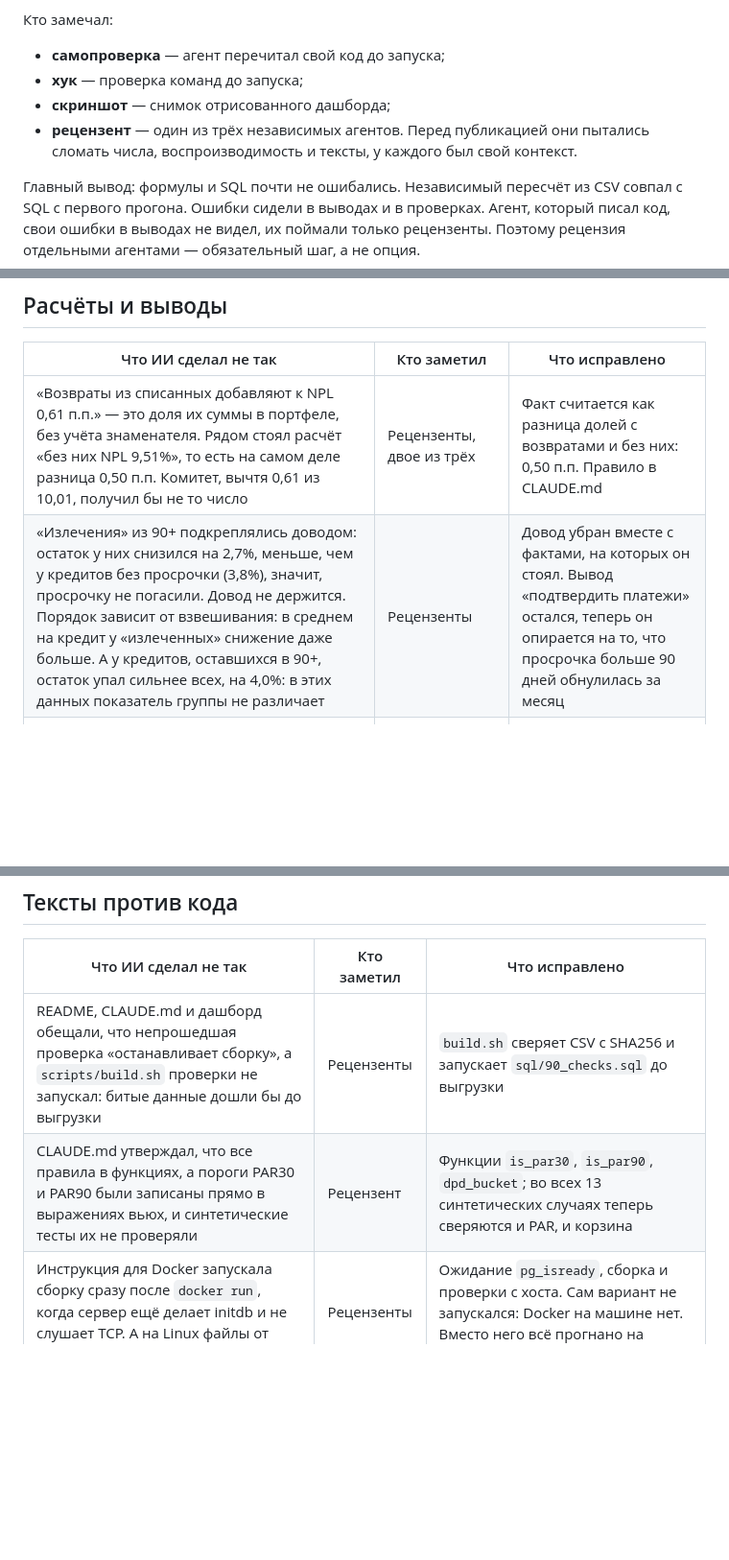
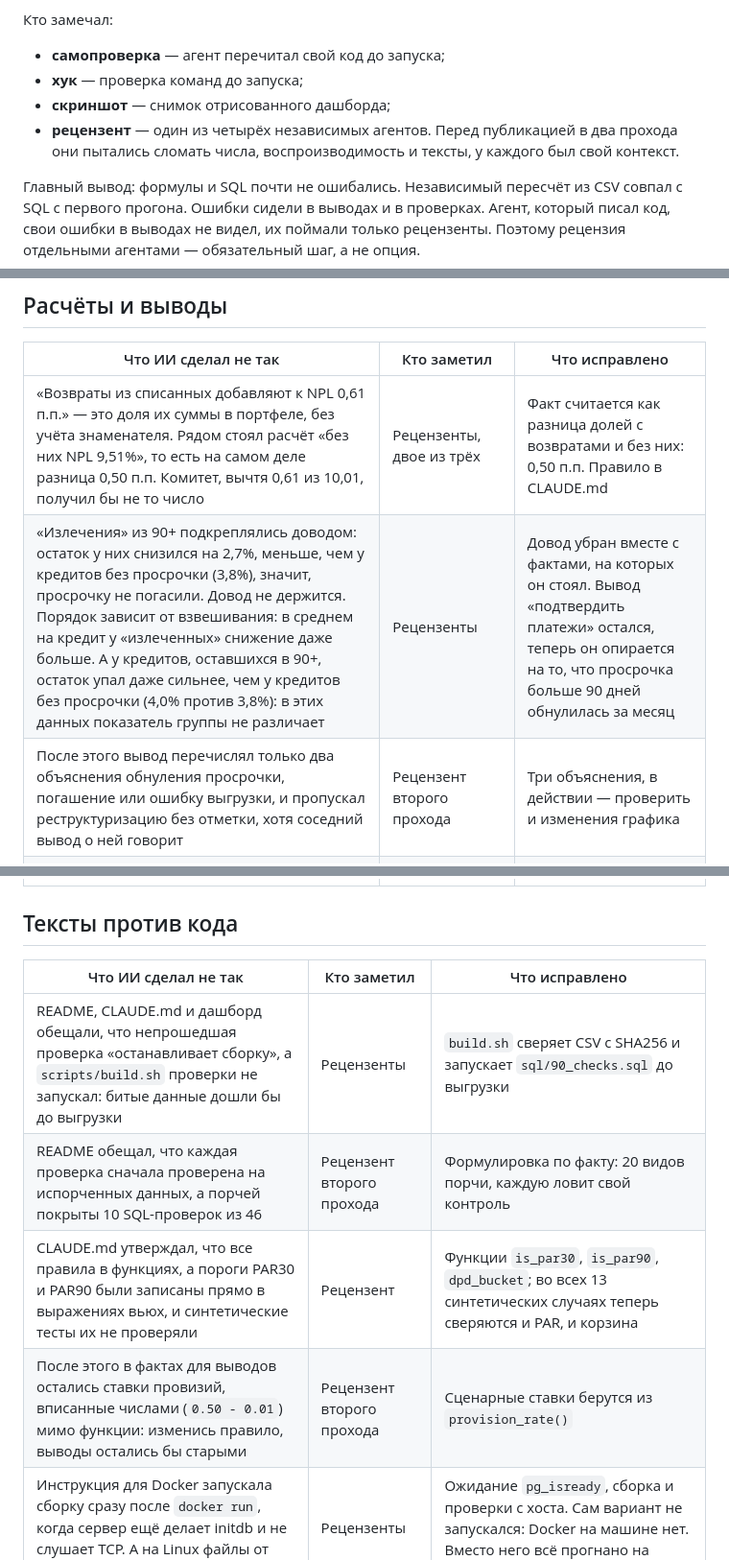
Before and after one commit to mrovchinnikov95/arqa-bi-test, a Markdown page: docs/ai-notes.md, 3 parts joined by grey strips. Shown at 96% size. GitHub-like rendering; blank space fills up the shorter version.

```diff
--- a/docs/ai-notes.md
+++ b/docs/ai-notes.md
@@ -6,7 +6,7 @@
 - **самопроверка** — агент перечитал свой код до запуска;
 - **хук** — проверка команд до запуска;
 - **скриншот** — снимок отрисованного дашборда;
-- **рецензент** — один из трёх независимых агентов. Перед публикацией они пытались сломать числа, воспроизводимость и тексты, у каждого был свой контекст.
+- **рецензент** — один из четырёх независимых агентов. Перед публикацией в два прохода они пытались сломать числа, воспроизводимость и тексты, у каждого был свой контекст.
 
 Главный вывод: формулы и SQL почти не ошибались. Независимый пересчёт из CSV совпал с SQL с первого прогона. Ошибки сидели в выводах и в проверках. Агент, который писал код, свои ошибки в выводах не видел, их поймали только рецензенты. Поэтому рецензия отдельными агентами — обязательный шаг, а не опция.
 
@@ -15,7 +15,8 @@
 | Что ИИ сделал не так | Кто заметил | Что исправлено |
 |---|---|---|
 | «Возвраты из списанных добавляют к NPL 0,61 п.п.» — это доля их суммы в портфеле, без учёта знаменателя. Рядом стоял расчёт «без них NPL 9,51%», то есть на самом деле разница 0,50 п.п. Комитет, вычтя 0,61 из 10,01, получил бы не то число | Рецензенты, двое из трёх | Факт считается как разница долей с возвратами и без них: 0,50 п.п. Правило в CLAUDE.md |
-| «Излечения» из 90+ подкреплялись доводом: остаток у них снизился на 2,7%, меньше, чем у кредитов без просрочки (3,8%), значит, просрочку не погасили. Довод не держится. Порядок зависит от взвешивания: в среднем на кредит у «излеченных» снижение даже больше. А у кредитов, оставшихся в 90+, остаток упал сильнее всех, на 4,0%: в этих данных показатель группы не различает | Рецензенты | Довод убран вместе с фактами, на которых он стоял. Вывод «подтвердить платежи» остался, теперь он опирается на то, что просрочка больше 90 дней обнулилась за месяц |
+| «Излечения» из 90+ подкреплялись доводом: остаток у них снизился на 2,7%, меньше, чем у кредитов без просрочки (3,8%), значит, просрочку не погасили. Довод не держится. Порядок зависит от взвешивания: в среднем на кредит у «излеченных» снижение даже больше. А у кредитов, оставшихся в 90+, остаток упал даже сильнее, чем у кредитов без просрочки (4,0% против 3,8%): в этих данных показатель группы не различает | Рецензенты | Довод убран вместе с фактами, на которых он стоял. Вывод «подтвердить платежи» остался, теперь он опирается на то, что просрочка больше 90 дней обнулилась за месяц |
+| После этого вывод перечислял только два объяснения обнуления просрочки, погашение или ошибку выгрузки, и пропускал реструктуризацию без отметки, хотя соседний вывод о ней говорит | Рецензент второго прохода | Три объяснения, в действии — проверить и изменения графика |
 | Риск «пролонгаций без отметки о реструктуризации» считался по 379 кредитам с истёкшим сроком, хотя 17 из них уже реструктуризированы и уже в NPL | Рецензенты | База — 362 кредита на 81,7 млрд ₸, отдельный факт во вьюхе и в независимом пересчёте |
 | Вьюха фактов для выводов брала группу заёмщика только из топ-10 и соединялась через `CROSS JOIN`. Если бы группа оказалась вне топ-10, пустой CTE молча обнулил бы **все** факты, и README остался бы без чисел без единой ошибки | Самопроверка | Агрегат по всем группам, который всегда даёт одну строку; `LATERAL` для `VALUES`; проверка «все факты посчитаны» |
 
@@ -24,7 +25,9 @@
 | Что ИИ сделал не так | Кто заметил | Что исправлено |
 |---|---|---|
 | README, CLAUDE.md и дашборд обещали, что непрошедшая проверка «останавливает сборку», а `scripts/build.sh` проверки не запускал: битые данные дошли бы до выгрузки | Рецензенты | `build.sh` сверяет CSV с SHA256 и запускает `sql/90_checks.sql` до выгрузки |
+| README обещал, что каждая проверка сначала проверена на испорченных данных, а порчей покрыты 10 SQL-проверок из 46 | Рецензент второго прохода | Формулировка по факту: 20 видов порчи, каждую ловит свой контроль |
 | CLAUDE.md утверждал, что все правила в функциях, а пороги PAR30 и PAR90 были записаны прямо в выражениях вьюх, и синтетические тесты их не проверяли | Рецензент | Функции `is_par30`, `is_par90`, `dpd_bucket`; во всех 13 синтетических случаях теперь сверяются и PAR, и корзина |
+| После этого в фактах для выводов остались ставки провизий, вписанные числами (`0.50 - 0.01`) мимо функции: изменись правило, выводы остались бы старыми | Рецензент второго прохода | Сценарные ставки берутся из `provision_rate()` |
 | Инструкция для Docker запускала сборку сразу после `docker run`, когда сервер ещё делает initdb и не слушает TCP. А на Linux файлы от `docker exec` создавались бы от root | Рецензенты | Ожидание `pg_isready`, сборка и проверки с хоста. Сам вариант не запускался: Docker на машине нет. Вместо него всё прогнано на PostgreSQL 16.15 и 17.11 |
 
 ## Проверки
```
Also changed, not shown: CLAUDE.md (+2 -2 lines), README.md (+7 -7 lines), docs/dashboard.png, 6 other files.
